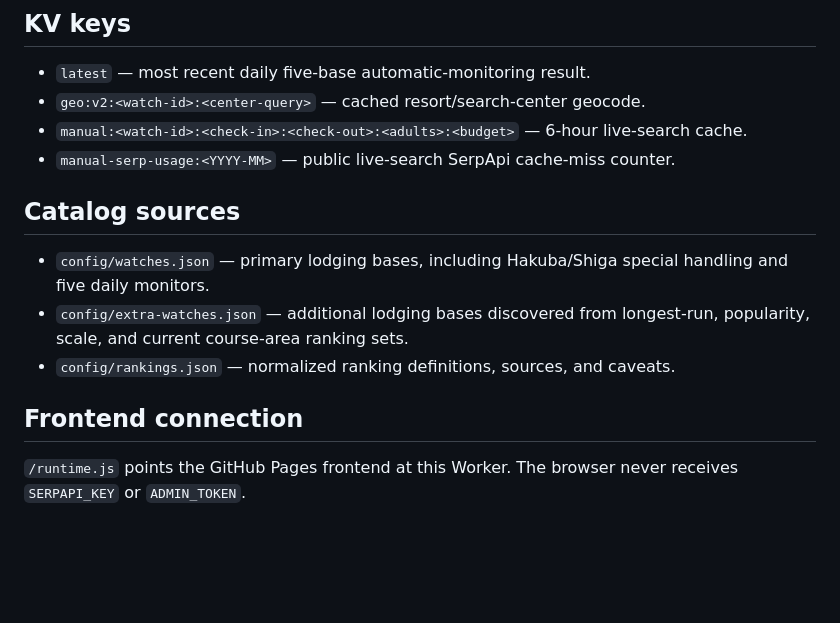
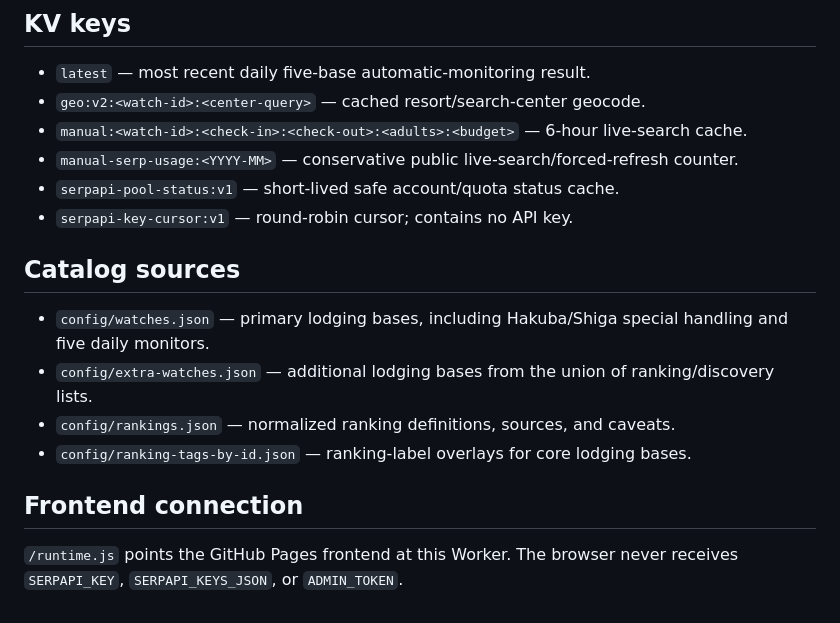
Before and after one commit to world4jason/snow-season-where-to-live, a Markdown page: cloudflare/README.md, the part around one of its changes. Rendered like a GitHub page; blank space fills up the shorter version.

```diff
--- a/cloudflare/README.md
+++ b/cloudflare/README.md
@@ -112,14 +179,17 @@ Cloudflare Cron runs in UTC, so this is **08:20 Taiwan time**.
 - `latest` — most recent daily five-base automatic-monitoring result.
 - `geo:v2:<watch-id>:<center-query>` — cached resort/search-center geocode.
 - `manual:<watch-id>:<check-in>:<check-out>:<adults>:<budget>` — 6-hour live-search cache.
-- `manual-serp-usage:<YYYY-MM>` — public live-search SerpApi cache-miss counter.
+- `manual-serp-usage:<YYYY-MM>` — conservative public live-search/forced-refresh counter.
+- `serpapi-pool-status:v1` — short-lived safe account/quota status cache.
+- `serpapi-key-cursor:v1` — round-robin cursor; contains no API key.
 
 ## Catalog sources
 
 - `config/watches.json` — primary lodging bases, including Hakuba/Shiga special handling and five daily monitors.
-- `config/extra-watches.json` — additional lodging bases discovered from longest-run, popularity, scale, and current course-area ranking sets.
+- `config/extra-watches.json` — additional lodging bases from the union of ranking/discovery lists.
 - `config/rankings.json` — normalized ranking definitions, sources, and caveats.
+- `config/ranking-tags-by-id.json` — ranking-label overlays for core lodging bases.
 
 ## Frontend connection
 
-`/runtime.js` points the GitHub Pages frontend at this Worker. The browser never receives `SERPAPI_KEY` or `ADMIN_TOKEN`.
+`/runtime.js` points the GitHub Pages frontend at this Worker. The browser never receives `SERPAPI_KEY`, `SERPAPI_KEYS_JSON`, or `ADMIN_TOKEN`.
```
Also changed, not shown: other parts of cloudflare/README.md (+78 -11 lines).
